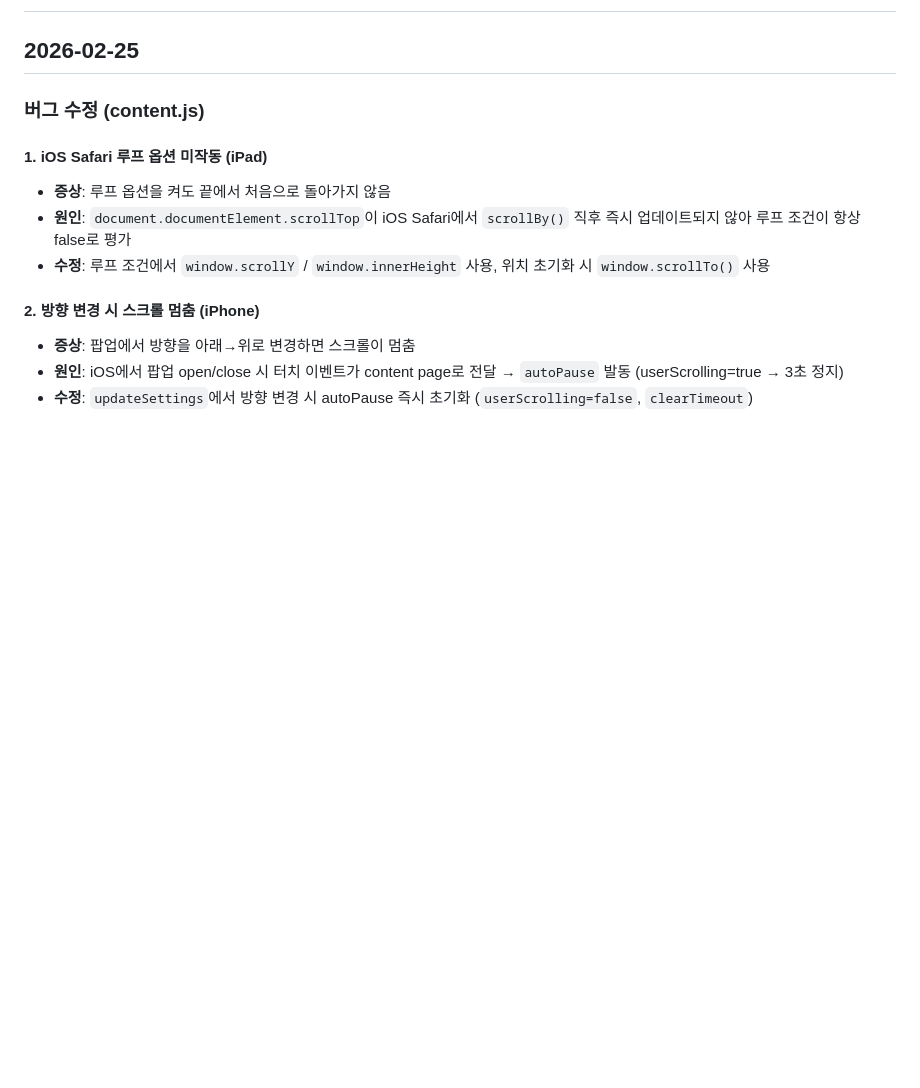
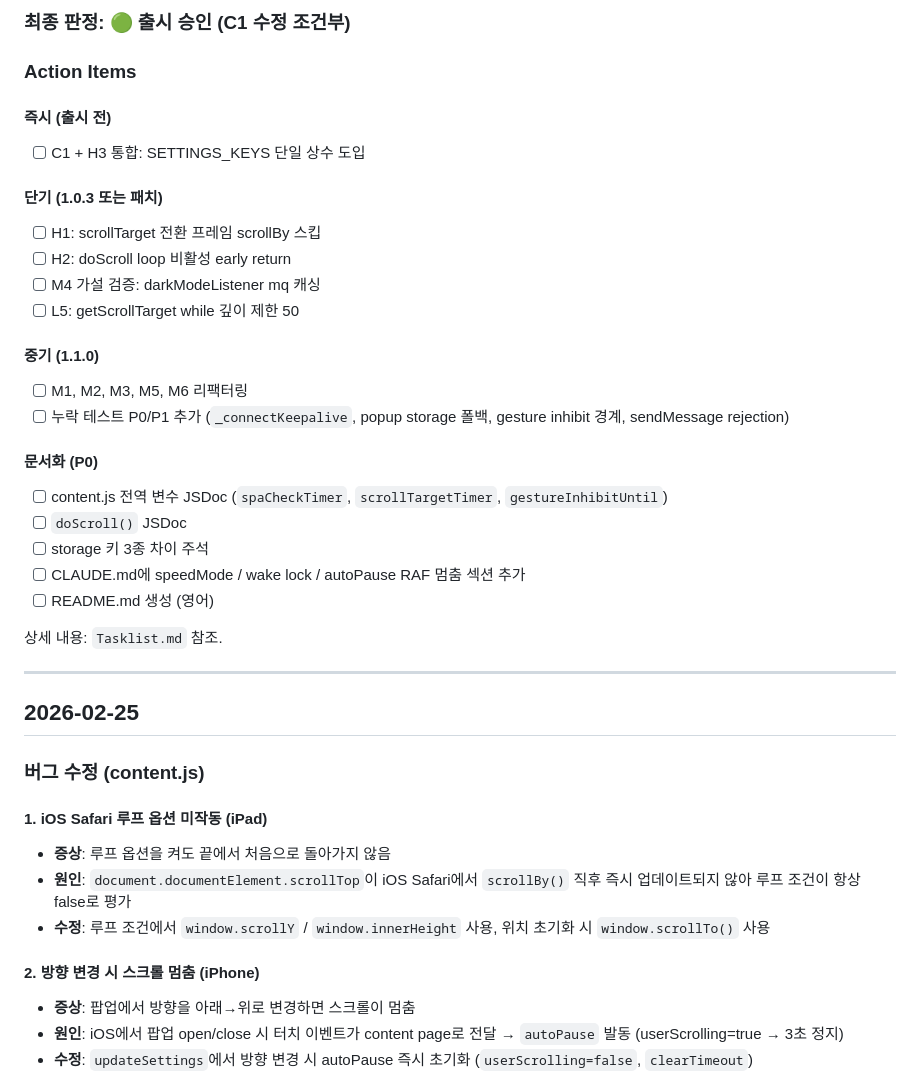
Before and after one commit to moonkj/Scrolly-App, a Markdown page: process.md, the part around one of its changes. GitHub-like rendering; blank space fills up the shorter version.

```diff
--- a/process.md
+++ b/process.md
@@ -2,3 +61,30 @@
+### 최종 판정: 🟢 출시 승인 (C1 수정 조건부)
+
+### Action Items
+
+#### 즉시 (출시 전)
+- [ ] C1 + H3 통합: SETTINGS_KEYS 단일 상수 도입
+
+#### 단기 (1.0.3 또는 패치)
+- [ ] H1: scrollTarget 전환 프레임 scrollBy 스킵
+- [ ] H2: doScroll loop 비활성 early return
+- [ ] M4 가설 검증: darkModeListener mq 캐싱
+- [ ] L5: getScrollTarget while 깊이 제한 50
+
+#### 중기 (1.1.0)
+- [ ] M1, M2, M3, M5, M6 리팩터링
+- [ ] 누락 테스트 P0/P1 추가 (`_connectKeepalive`, popup storage 폴백, gesture inhibit 경계, sendMessage rejection)
+
+#### 문서화 (P0)
+- [ ] content.js 전역 변수 JSDoc (`spaCheckTimer`, `scrollTargetTimer`, `gestureInhibitUntil`)
+- [ ] `doScroll()` JSDoc
+- [ ] storage 키 3종 차이 주석
+- [ ] CLAUDE.md에 speedMode / wake lock / autoPause RAF 멈춤 섹션 추가
+- [ ] README.md 생성 (영어)
+
+상세 내용: `Tasklist.md` 참조.
+
+---
 
 ## 2026-02-25
 
```
Also changed, not shown: other parts of process.md (+59 -0 lines), Tasklist.md (added, +166 -0 lines).
